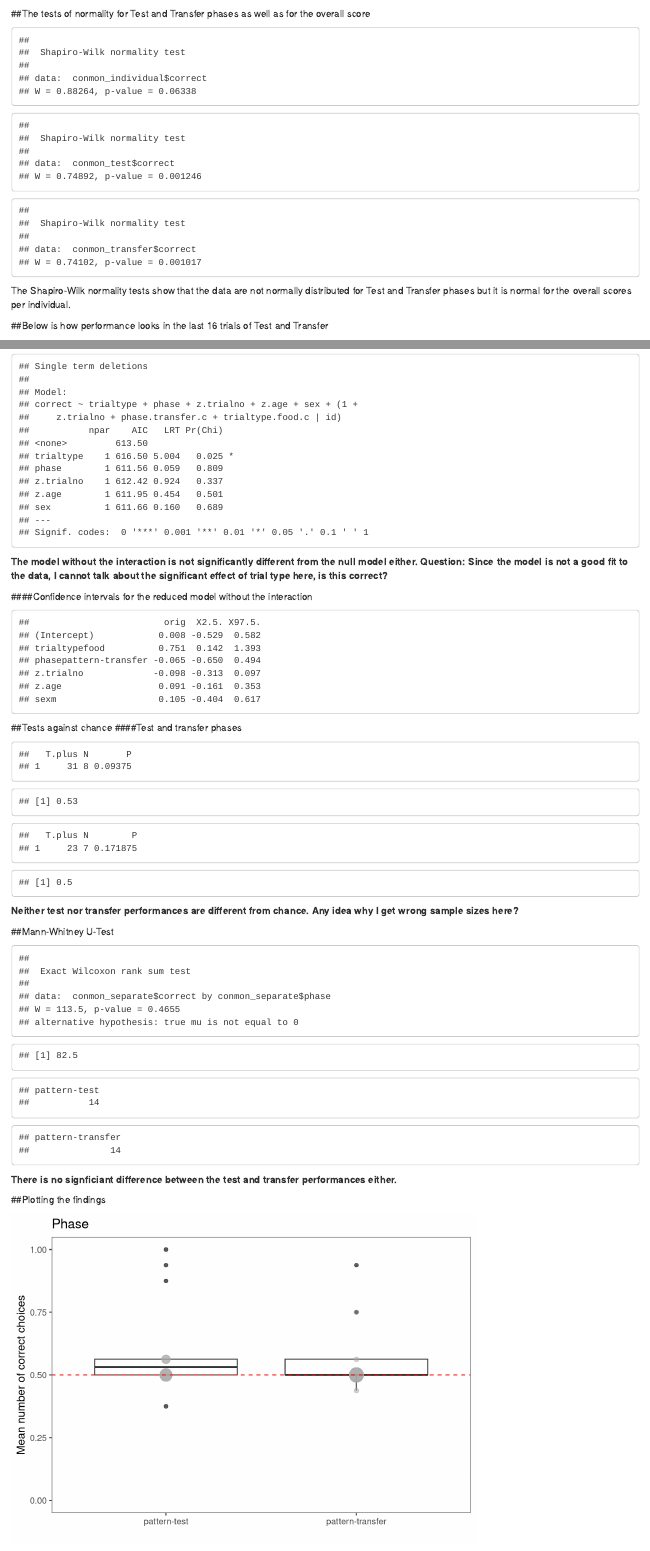
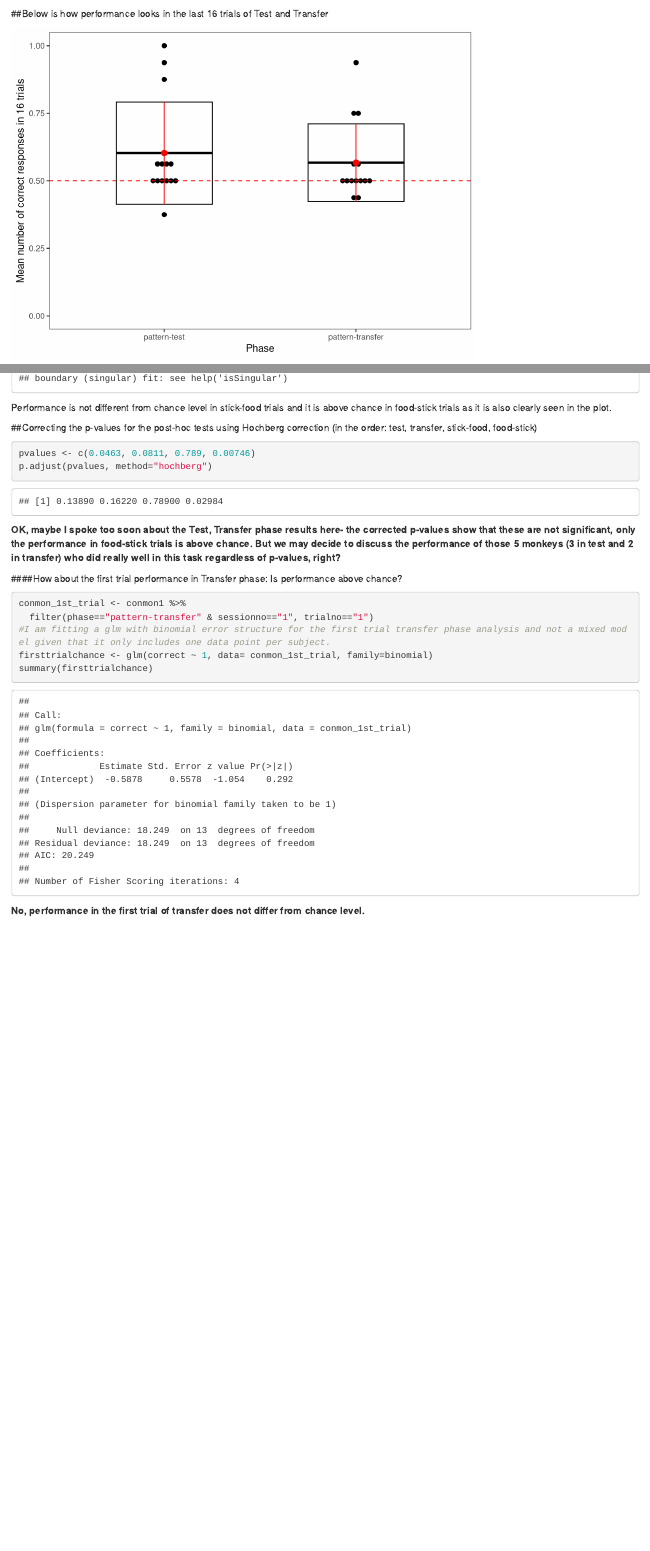
Before and after one commit to zcivelek/ripped-foil, an R Markdown document (Ripped Foil/conmon1.Rmd): the page in a window 1100 px wide, from 3220 px down before the commit and from 3200 px down after it, and a second part further down, joined at a grey line. Rendered offline with R 4.5, knitr and Pandoc, with nearby package versions; drawn as R Markdown's standard HTML page in place of the format the file asks for; code that draws random numbers runs with fixed seeds of ours; some code elsewhere in the file could not run offline.

Commit message:
changed all analysis acc. to CV's feedback 06/07 and knitted docs

````diff
--- a/Ripped Foil/conmon1.Rmd
+++ b/Ripped Foil/conmon1.Rmd
@@ -140,17 +140,6 @@ hist(conmon_test$correct, xlab="Mean score in Test", xlim=c(0,1))
 hist(conmon_transfer$correct, xlab="Mean score in Transfer", xlim=c(0,1))
 hist(conmon_individual$correct, xlab="Overall score (Test and Transfer)", xlim=c(0,1))
 ```
-##The tests of normality for Test and Transfer phases as well as for the overall score
-
-```{r, echo=FALSE}
-
-shapiro.test(conmon_individual$correct)
-
-shapiro.test(conmon_test$correct)
-
-shapiro.test(conmon_transfer$correct)
-```
-The Shapiro-Wilk normality tests show that the data are not normally distributed for Test and Transfer phases but it is normal for the overall scores per individual.
 
 ##Below is how performance looks in the last 16 trials of Test and Transfer
 ```{r, echo=FALSE}
@@ -195,7 +184,7 @@ source("./Roger_functions/boot_glmm.r")
 
 ```{r, echo=TRUE}
 contr<-glmerControl(optimizer="bobyqa", optCtrl=list(maxfun=10000000))
-full=glmer(correct ~ trialtype*phase+z.trialno+z.age+sex+(1+z.trialno+phase.transfer.c+trialtype.food.c|id),data=conmon1, family=binomial, control=contr)
+full=glmer(correct ~ trialtype*phase+z.trialno+z.age+sex+(1|id)+(0+z.trialno+phase.transfer.c+trialtype.food.c|id),data=conmon1, family=binomial, control=contr)
 ```
 
 The full model does not include box type (the location of the blue/pink box) as a random effect anymore due to convergence issues. There is the singular fit warning here and throughout though.
@@ -231 +215,0 @@ round(vif(coll),3)
-```{r, echo=FALSE}
@@ -261,13 +243,13 @@ xdrop1=drop1(full, test="Chisq",control=contr)
 round(xdrop1,3)
 ```
 
+
+```{r, include=FALSE}
 ####Confidence intervals for the full model with the interaction
 
-```{r, echo=FALSE}
 # conmon_model1=boot.glmm.pred(model.res=full, excl.warnings=T, nboots=1000, para=T)
 # save.image("conmon_model1_CIs.RData")
-load("conmon_model1_CIs.RData")
-round(conmon_model1$ci.estimates, 3)
-
+# load("conmon_model1_CIs.RData")
+# round(conmon_model1$ci.estimates, 3)
 ```
 
@@ -312,25 +290,20 @@ round(summary(full2)$coefficients, 3)
 xdrop1=drop1(full2, test="Chisq",control=contr)
 round(xdrop1,3)
 ```
-**The model without the interaction is not significantly different from the null model either.**
-**Question: Since the model is not a good fit to the data, I cannot talk about the significant effect of trial type here, is this correct?**
+**The model without the interaction is significantly different from the null model too. There is no effect of phase in this case, but trial type has a significant effect on performance. There is a trend for age to have an effect on performance as well but I'm not going to further explore this as we had no apriori expectations about age for monkeys.**
 
 ```{r, include=FALSE}
 # this is for me to check the variance added by random effects, number of observations and subjects etc.
 print(summary(full2), corr=FALSE)
 ```
 
+
+```{r, include=FALSE}
 ####Confidence intervals for the reduced model without the interaction
 
-```{r, echo=FALSE}
 # conmon_model2=boot.glmm.pred(model.res=full2, excl.warnings=T, nboots=1000, para=T)
 # save.image("conmon_model2_CIs.RData")
-load("conmon_model2_CIs.RData")
-round(conmon_model2$ci.estimates, 3)
+# load("conmon_model2_CIs.RData")
+# round(conmon_model2$ci.estimates, 3)
 ```
 
-##Tests against chance
-####Test and transfer phases
-```{r}
-# install.packages("exactRankTests")
-library(exactRankTests)
@@ -337,74 +311,7 @@ library(exactRankTests)
+```{r, echo=FALSE}
+p1 <- ggplot(data=conmon_separate, aes(x=phase, y=correct, group=phase)) + geom_boxplot()+ylim(0,1)+geom_point(size = conmon_separate$n, colour = "darkgrey", alpha=0.3) + geom_line(aes(group = id), colour = "darkgrey", alpha = 0.5)+labs(x="",y="Mean number of correct choices")+theme_few()+ggtitle("Phase")+geom_hline(yintercept=0.5, linetype="dashed", color = "red")
 
-better.wilcox=function(var1){
-  test.data=data.frame(var1)
-  test.data=subset( test.data, var1 !=0.5)
-  N=nrow(test.data)
-  w.res=wilcox.exact (test.data$var1, paired=F, exact=T, mu=0.5, alternative = c("two.sided"))
-  wT=w.res$statistic
-  wT=max(c(wT, N*(N+1)/2- wT))
-  return(data.frame(T.plus=wT, N=N, P=w.res$p.value) )}
-
-better.wilcox2=function(var1, var2){
-  test.data=data.frame(var1, var2)
-  test.data=subset( test.data, var1 != var2)
-  N=nrow(test.data)
-  w.res=wilcox.exact (test.data$var1, test.data$var2, paired=T, exact=T, alternative = c("two.sided"))
-  wT=w.res$statistic
-  wT=max(c(wT, N*(N+1)/2- wT))
-  return(data.frame(T.plus=wT, N=N, P=w.res$p.value) )}
-
-#Test phase
-wt1<-better.wilcox(conmon_test$correct)
-wt1
-median = round(median(conmon_test$correct), 2)
-median
-
-wt2<-better.wilcox(conmon_transfer$correct)
-wt2
-median2 = round(median(conmon_transfer$correct), 2)
-median2
-```
-**Neither test nor transfer performances are different from chance. Any idea why I get wrong sample sizes here?**
-
-##Mann-Whitney U-Test
-
-```{r, echo=FALSE}
-mt<-wilcox.exact(conmon_separate$correct~conmon_separate$phase,exact=T)
-mt
-#The test statistic is 'U', despite labelled 'W'but it is not always the smaller of the two U-values to get the smaller (its a convention to indicate this) use:
-u_mt<-min(c(mt$statistic, prod(table(conmon_separate$phase))-mt$statistic))
-u_mt
-#to get the sample sizes use:
-n1_mt<-table(conmon_separate$phase)[1]
-n2_mt<-table(conmon_separate$phase)[2]
-n1_mt
-n2_mt
-```
-**There is no signficiant difference between  the test and transfer performances either.**
-
-
-```{r, include=FALSE}
-#this is for normally distributed samples. Mine is not but I'll keep it for future.
-ttest<-t.test(conmon_separate$correct[conmon_separate$phase=="pattern-test"] , mu=0.5, alternative = "two.sided")
-ttest
-ttransfer<-t.test(conmon_separate$correct[conmon_separate$phase=="pattern-transfer"] , mu=0.5, alternative = "two.sided")
-ttransfer
-```
-
-```{r, include=FALSE}
-#this is for normally distributed samples. Mine is not but I'll keep it for future.
-comptt<-t.test(conmon_separate$correct[conmon_separate$phase=="pattern-test"], conmon_separate$correct[conmon_separate$phase=="pattern-transfer"], paired = TRUE, alternative = "two.sided")
-comptt
-```
-
-```{r, include=FALSE}
-#It doesn't make sense to explore trial type because the model was not significant. and even if I did, I should use wilcoxon test as the sample is not normally distributed. But keeping this for the future.
-ttstick<-t.test(conmon_individual3$correct[conmon_individual3$trialtype=="stick"] , mu=0.5, alternative = "two.sided")
-ttstick
-ttfood<-t.test(conmon_individual3$correct[conmon_individual3$trialtype=="food"] , mu=0.5, alternative = "two.sided")
-ttfood
-
-conmon_individual3 <- conmon1 %>%
+conmon_individual2 <- conmon1 %>%
   group_by(trialtype, id) %>%
   summarize(correct = mean(correct)) %>%
   add_count(correct)
@@ -411,17 +319 @@ conmon_individual3 <- conmon1 %>%
 
-tt2<-t.test(conmon_individual3$correct[conmon_individual3$trialtype=="food"], conmon_individual3$correct[conmon_individual3$trialtype=="stick"], paired = TRUE, alternative = "two.sided")
-tt2
-
-```
-
-
-##Plotting the findings
-```{r, echo=FALSE}
-p1 <- ggplot(data=conmon_separate, aes(x=phase, y=correct, group=phase)) + geom_boxplot()+ylim(0,1)+  geom_point(size = conmon_individual2$n, colour = "darkgrey", alpha=0.3) +labs(x="",y="Mean number of correct choices")+theme_few()+ggtitle("Phase")+geom_hline(yintercept=0.5, linetype="dashed", color = "red")
-p1
-
-```
-
-```{r, include=FALSE}
-#This is trialtype graph. Include it only if it makes sense to further analyze this. Keeping it for the future.
-p2 <- ggplot(data=conmon_individual3, aes(x=trialtype, y=correct, group=trialtype)) +geom_boxplot()+ylim(0,1)+geom_point(size = conmon_individual3$n, colour = "darkgrey", alpha=0.3) +geom_line(lty=2)+labs(x="",y="Mean number of correct choices")+ theme_few()+ggtitle("Trial type")+geom_hline(yintercept=0.5, linetype="dashed", color = "red")
@@ -434,0 +328 @@ grid.arrange(p1, p2, nrow = 1, heights=unit(100, "mm"))
+```{r, echo=TRUE}
@@ -434,0 +334 @@ grid.arrange(p1, p2, nrow = 1, heights=unit(100, "mm"))
+```{r, echo=TRUE}
@@ -434,0 +346,33 @@ grid.arrange(p1, p2, nrow = 1, heights=unit(100, "mm"))
+```{r, echo=FALSE}
+sticktrials <-conmon1%>%
+  filter(trialtype == "stick")
+stickchance <- glmer(correct ~ 1 + (z.trialno | id),data= sticktrials, family=binomial)
+summary(stickchance)
+
+foodtrials <-conmon1%>%
+  filter(trialtype == "food")
+foodchance <- glmer(correct ~ 1 + (z.trialno | id),data= foodtrials, family=binomial)
+summary(foodchance)
+```
+Performance is not different from chance level in stick-food trials and it is above chance in food-stick trials as it is also clearly seen in the plot.
+
+##Correcting the p-values for the post-hoc tests using Hochberg correction (in the order: test, transfer, stick-food, food-stick)
+
+```{r, echo=TRUE}
+pvalues <- c(0.0463, 0.0811, 0.789, 0.00746)
+p.adjust(pvalues, method="hochberg")
+```
+**OK, maybe I spoke too soon about the Test, Transfer phase results here- the corrected p-values show that these are not significant, only the performance in food-stick trials is above chance. But we may decide to discuss the performance of those 5 monkeys (3 in test and 2 in transfer) who did really well in this task regardless of p-values, right?**
+
+
+####How about the first trial performance in Transfer phase: Is performance above chance?
+
+```{r, echo=TRUE}
+conmon_1st_trial <- conmon1 %>%
+  filter(phase=="pattern-transfer" & sessionno=="1", trialno=="1")
+#I am fitting a glm with binomial error structure for the first trial transfer phase analysis and not a mixed model given that it only includes one data point per subject.
+firsttrialchance <- glm(correct ~ 1, data= conmon_1st_trial, family=binomial)
+summary(firsttrialchance)
+```
+
+**No, performance in the first trial of transfer does not differ from chance level.**
````
Also changed, not shown: Ripped Foil/ripchild.Rmd (+1 -1 lines), Ripped Foil/ripmon1.Rmd (+19 -18 lines), Ripped Foil/conmon1.Rmd (76 more changed lines), 10 other files.
